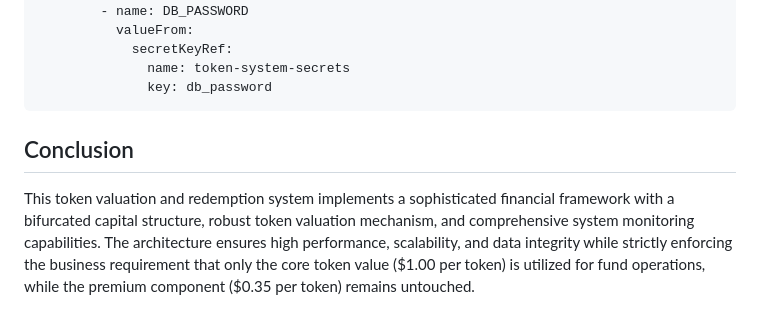
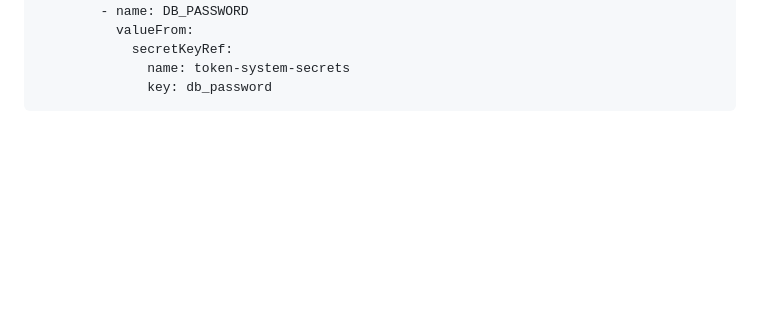
Before and after one commit to TheMapleseed/MuniCoins, a Markdown page: README.md, the part around the change. Drawn GitHub-style; blank space fills up the shorter version.

````diff
--- a/README.md
+++ b/README.md
@@ -680,7 +680,3 @@ spec:
               name: token-system-secrets
               key: db_password
 ```
-
-## Conclusion
-
-This token valuation and redemption system implements a sophisticated financial framework with a bifurcated capital structure, robust token valuation mechanism, and comprehensive system monitoring capabilities. The architecture ensures high performance, scalability, and data integrity while strictly enforcing the business requirement that only the core token value ($1.00 per token) is utilized for fund operations, while the premium component ($0.35 per token) remains untouched.
````
